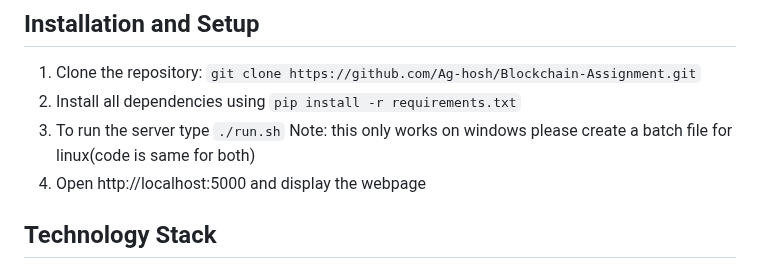
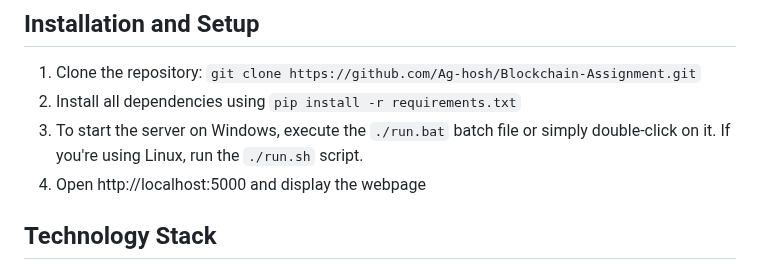
Before and after one commit to Ag-hosh/Blockchain-Assignment, a Markdown page: README.md, the part around the change. Rendered like a GitHub page.

```diff
--- a/README.md
+++ b/README.md
@@ -26,8 +26,7 @@ In a world where transparency and accountability are paramount, our platform see
 
 1. Clone the repository:  `git clone https://github.com/Ag-hosh/Blockchain-Assignment.git`
 2. Install all dependencies using `pip install -r requirements.txt`
-3. To run the server type `./run.sh`
-    Note: this only works on windows please create a batch file for linux(code is same for both)
+3. To start the server on Windows, execute the `./run.bat` batch file or simply double-click on it. If you're using Linux, run the `./run.sh` script.
 4. Open http://localhost:5000 and display the webpage
 
 ## Technology Stack
```
